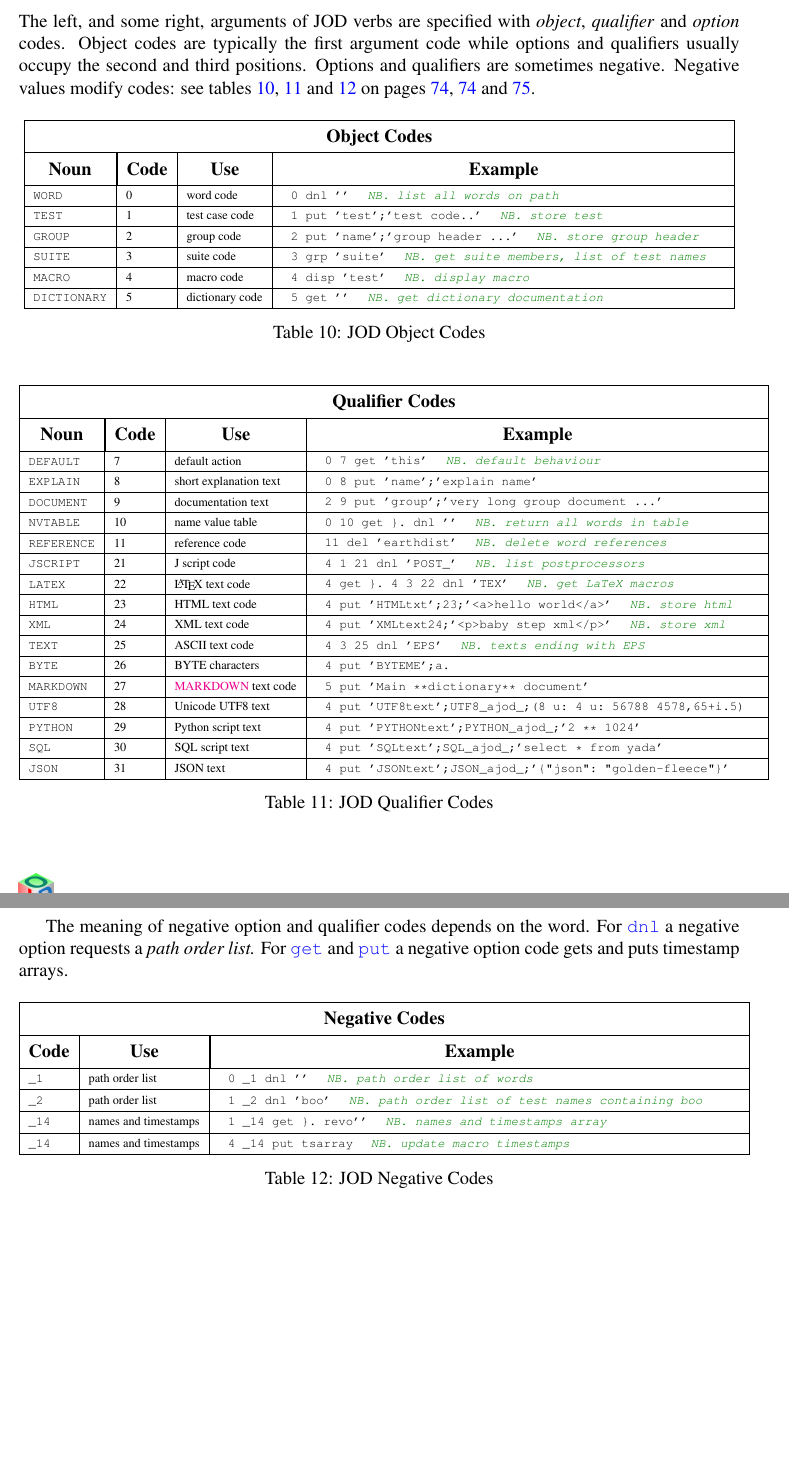
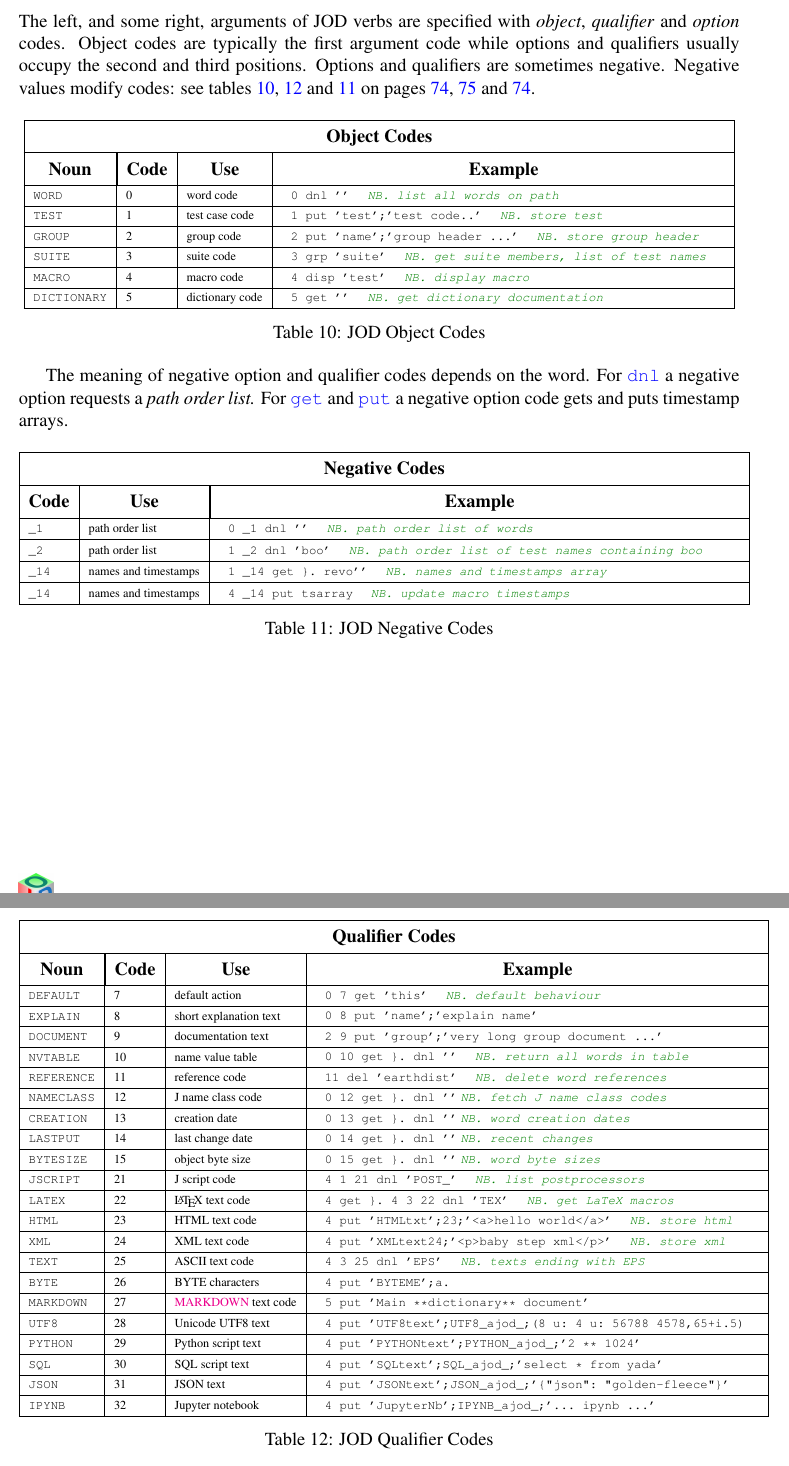
Before and after one commit to bakerjd99/joddoc, a LaTeX document (jod.tex, which reads jodappendices.tex, jodcommon.tex): two parts of pages 75 and 76 of 104, joined at a grey line, cut so that both start at the same text, the shorter picture padded with empty space. Compiled offline with pdfLaTeX.

Commit message:
prep for 1.0.25 update

```diff
--- a/jodappendices.tex
+++ b/jodappendices.tex
@@ -220,6 +220,46 @@ pages~\pageref{tab:objcodes}, \pageref{tab:qualcodes} and \pageref{tab:objneg}.
   \label{tab:objcodes}
 \end{table}
 
+The meaning of negative option and qualifier codes depends on the word.  For
+\hyperlink{il:dnl}{\texttt{dnl}} a negative option requests a \emph{path order list.}\index{path order list}
+For \hyperlink{il:get}{\texttt{get}} and \hyperlink{il:put}{\texttt{put}} a negative
+option code gets and puts timestamp arrays.
+
+\begin{table}[htbp]
+  \centering
+   \scriptsize
+\begin{tabular}{|l|l|p{4.7in}|} \hline
+   \multicolumn{3}{|c|}{\textbf{\normalsize Negative Codes\T\B}} \\ \hline
+   \multicolumn{1}{|c|}{\textbf{\normalsize Code\T}} &
+   \multicolumn{1}{|c|}{\textbf{\normalsize Use}} &
+   \multicolumn{1}{|c|}{\textbf{\normalsize Example\B}} \\ \hline
+   \verb|_1|\T\B & path order list & \begin{minipage}{3.9in}
+\begin{tabular}{l}
+\verb|0 _1 dnl ''  | \textcolor{CodeComment}{\ttfamily\textsl{NB. path order list of words}} \\
+\end{tabular}
+\end{minipage} \\ \hline
+\verb|_2|\T\B & path order list & \begin{minipage}{3.9in}
+\begin{tabular}{l}
+\verb|1 _2 dnl 'boo'  | \textcolor{CodeComment}{\ttfamily\textsl{NB. path order list of test names containing boo}} \\
+\end{tabular}
+\end{minipage} \\ \hline
+\verb|_14|\T\B & names and timestamps & \begin{minipage}{3.9in}
+\begin{tabular}{l}
+\verb|1 _14 get }. revo''  | \textcolor{CodeComment}{\ttfamily\textsl{NB. names and timestamps array}} \\
+\end{tabular}
+\end{minipage} \\ \hline
+\verb|_14|\T\B & names and timestamps & \begin{minipage}{3.9in}
+\begin{tabular}{l}
+\verb|4 _14 put tsarray  | \textcolor{CodeComment}{\ttfamily\textsl{NB. update macro timestamps}} \\
+\end{tabular}
+\end{minipage} \\ \hline
+\end{tabular}
+   \caption{JOD Negative Codes}
+   \label{tab:objneg}
+\end{table}
+
+\newpage
+
 \begin{table}[htbp]
   \centering
    \scriptsize
@@ -249,11 +289,37 @@ pages~\pageref{tab:objcodes}, \pageref{tab:qualcodes} and \pageref{tab:objneg}.
 \verb|0 10 get }. dnl ''  | \textcolor{CodeComment}{\ttfamily\textsl{NB. return all words in table}} \\
 \end{tabular}
 \end{minipage} \\ \hline
+
  \texttt{REFERENCE\T\B} & 11 & reference code & \begin{minipage}{3.9in}
 \begin{tabular}{l}
 \verb|11 del 'earthdist'  | \textcolor{CodeComment}{\ttfamily\textsl{NB. delete word references}} \\
 \end{tabular}
 \end{minipage} \\ \hline
+
+ \texttt{NAMECLASS\T\B} & 12 & J name class code & \begin{minipage}{3.9in}
+\begin{tabular}{l}
+\verb|0 12 get }. dnl ''| \textcolor{CodeComment}{\ttfamily\textsl{NB. fetch J name class codes}} \\
+\end{tabular}
+\end{minipage} \\ \hline
+
+ \texttt{CREATION\T\B} & 13 & creation date & \begin{minipage}{3.9in}
+\begin{tabular}{l}
+\verb|0 13 get }. dnl ''| \textcolor{CodeComment}{\ttfamily\textsl{NB. word creation dates}} \\
+\end{tabular}
+\end{minipage} \\ \hline
+
+ \texttt{LASTPUT\T\B} & 14 & last change date & \begin{minipage}{3.9in}
+\begin{tabular}{l}
+\verb|0 14 get }. dnl ''| \textcolor{CodeComment}{\ttfamily\textsl{NB. recent changes}} \\
+\end{tabular}
+\end{minipage} \\ \hline
+
+ \texttt{BYTESIZE\T\B} & 15 & object byte size & \begin{minipage}{3.9in}
+\begin{tabular}{l}
+\verb|0 15 get }. dnl ''| \textcolor{CodeComment}{\ttfamily\textsl{NB. word byte sizes}} \\
+\end{tabular}
+\end{minipage} \\ \hline
+
  \texttt{JSCRIPT\T\B} & 21 &  J script code\index{postprocessor} & \begin{minipage}{3.9in}
 \begin{tabular}{l}
 \verb|4 1 21 dnl 'POST_'  | \textcolor{CodeComment}{\ttfamily\textsl{NB. list postprocessors}} \\
@@ -315,6 +381,12 @@ pages~\pageref{tab:objcodes}, \pageref{tab:qualcodes} and \pageref{tab:objneg}.
 \end{tabular}
 \end{minipage} \\ \hline
 
+\texttt{IPYNB\T\B} & 32 & Jupyter notebook & \begin{minipage}{3.9in}
+\begin{tabular}{l}
+\verb|4 put 'JupyterNb';IPYNB_ajod_;'... ipynb ...'  |  \\
+\end{tabular}
+\end{minipage} \\ \hline
+
 
 %\texttt{PYTHON\T\B} & 29 & Python script text & \begin{minipage}{3.9in}
 %\begin{tabular}{l}
@@ -326,45 +398,6 @@ pages~\pageref{tab:objcodes}, \pageref{tab:qualcodes} and \pageref{tab:objneg}.
   \label{tab:qualcodes}
 \end{table}
 
-\newpage
-
-The meaning of negative option and qualifier codes depends on the word.  For
-\hyperlink{il:dnl}{\texttt{dnl}} a negative option requests a \emph{path order list.}\index{path order list}
-For \hyperlink{il:get}{\texttt{get}} and \hyperlink{il:put}{\texttt{put}} a negative
-option code gets and puts timestamp arrays.
-
-\begin{table}[htbp]
-  \centering
-   \scriptsize
-\begin{tabular}{|l|l|p{4.7in}|} \hline
-   \multicolumn{3}{|c|}{\textbf{\normalsize Negative Codes\T\B}} \\ \hline
-   \multicolumn{1}{|c|}{\textbf{\normalsize Code\T}} &
-   \multicolumn{1}{|c|}{\textbf{\normalsize Use}} &
-   \multicolumn{1}{|c|}{\textbf{\normalsize Example\B}} \\ \hline
-   \verb|_1|\T\B & path order list & \begin{minipage}{3.9in}
-\begin{tabular}{l}
-\verb|0 _1 dnl ''  | \textcolor{CodeComment}{\ttfamily\textsl{NB. path order list of words}} \\
-\end{tabular}
-\end{minipage} \\ \hline
-\verb|_2|\T\B & path order list & \begin{minipage}{3.9in}
-\begin{tabular}{l}
-\verb|1 _2 dnl 'boo'  | \textcolor{CodeComment}{\ttfamily\textsl{NB. path order list of test names containing boo}} \\
-\end{tabular}
-\end{minipage} \\ \hline
-\verb|_14|\T\B & names and timestamps & \begin{minipage}{3.9in}
-\begin{tabular}{l}
-\verb|1 _14 get }. revo''  | \textcolor{CodeComment}{\ttfamily\textsl{NB. names and timestamps array}} \\
-\end{tabular}
-\end{minipage} \\ \hline
-\verb|_14|\T\B & names and timestamps & \begin{minipage}{3.9in}
-\begin{tabular}{l}
-\verb|4 _14 put tsarray  | \textcolor{CodeComment}{\ttfamily\textsl{NB. update macro timestamps}} \\
-\end{tabular}
-\end{minipage} \\ \hline
-\end{tabular}
-   \caption{JOD Negative Codes}
-   \label{tab:objneg}
-\end{table}
 
    \newpage
    \section{\texttt{jodparms.ijs}}\label{ap:jodparms}
--- a/jodcommon.tex
+++ b/jodcommon.tex
@@ -2,9 +2,9 @@
 
 % label with current JOD/Pacman (formerly JAL) online release
 % change version in next three commands
-\newcommand{\jodrelease}{release 1.0.25 - dev}
+\newcommand{\jodrelease}{release 1.0.25}
 
-\newcommand{\jodversion}{1.0.25 - dev}
+\newcommand{\jodversion}{1.0.25}
 
 \newcommand{\jodsource}{\texttt{jodsource\_1\_0\_25.zip} } % no longer required
 
```
Also changed, not shown: jodtitlepage.tex (+1 -1 lines), jodappendices.tex (8 more changed lines).
